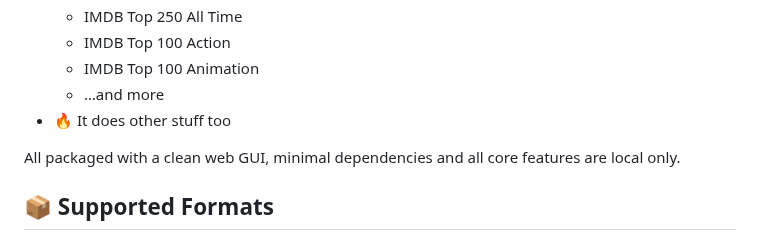
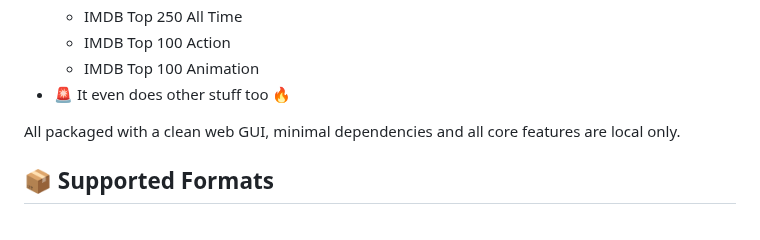
Before and after one commit to lmckellar/normal, a Markdown page: README.md, the part around the change. Rendered like a GitHub page.

```diff
--- a/README.md
+++ b/README.md
@@ -31,8 +31,7 @@ User consensus is unanimous:
   - IMDB Top 250 All Time
   - IMDB Top 100 Action
   - IMDB Top 100 Animation
-  - …and more
-- 🔥 It does other stuff too
+- 🚨 It even does other stuff too 🔥
 
 All packaged with a clean web GUI, minimal dependencies and all core features are local only.
 
```
